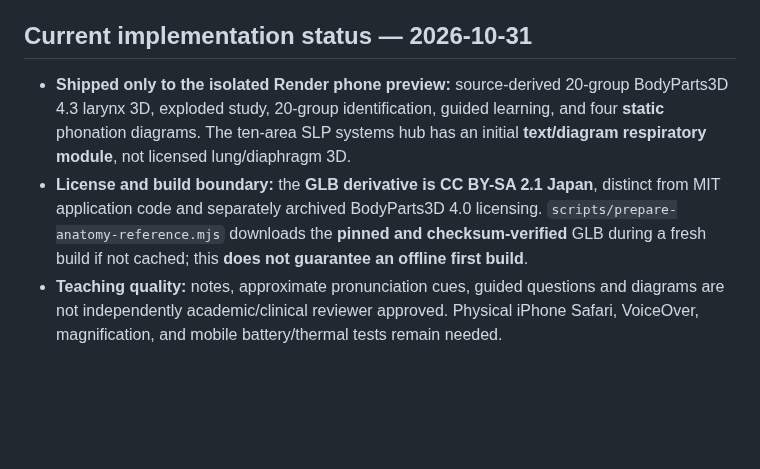
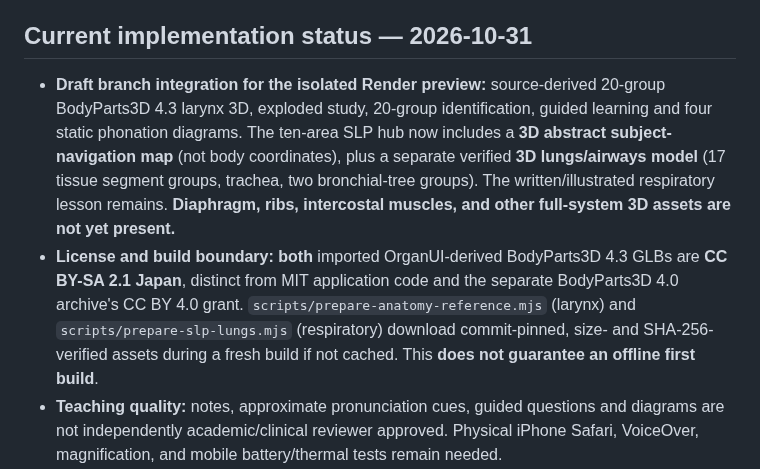
Before and after one commit to jimedusot-beep/3D-vision, a Markdown page: ANATOMY/SLP/ACADEMIC-READINESS.md, the part around the change. Rendered like a GitHub page; blank space fills up the shorter version.

Commit message:
Reflect separately sourced 3D respiratory and laryngeal models in academic-readiness register

```diff
--- a/ANATOMY/SLP/ACADEMIC-READINESS.md
+++ b/ANATOMY/SLP/ACADEMIC-READINESS.md
@@ -4,8 +4,8 @@ Status: **draft prototype**, not an accredited syllabus, university equivalence,
 
 ## Current implementation status — 2026-10-31
 
-- **Shipped only to the isolated Render phone preview:** source-derived 20-group BodyParts3D 4.3 larynx 3D, exploded study, 20-group identification, guided learning, and four **static** phonation diagrams. The ten-area SLP systems hub has an initial **text/diagram respiratory module**, not licensed lung/diaphragm 3D.
-- **License and build boundary:** the **GLB derivative is CC BY-SA 2.1 Japan**, distinct from MIT application code and separately archived BodyParts3D 4.0 licensing. `scripts/prepare-anatomy-reference.mjs` downloads the **pinned and checksum-verified** GLB during a fresh build if not cached; this **does not guarantee an offline first build**.
+- **Draft branch integration for the isolated Render preview:** source-derived 20-group BodyParts3D 4.3 larynx 3D, exploded study, 20-group identification, guided learning and four static phonation diagrams. The ten-area SLP hub now includes a **3D abstract subject-navigation map** (not body coordinates), plus a separate verified **3D lungs/airways model** (17 tissue segment groups, trachea, two bronchial-tree groups). The written/illustrated respiratory lesson remains. **Diaphragm, ribs, intercostal muscles, and other full-system 3D assets are not yet present.**
+- **License and build boundary:** **both** imported OrganUI-derived BodyParts3D 4.3 GLBs are **CC BY-SA 2.1 Japan**, distinct from MIT application code and the separate BodyParts3D 4.0 archive's CC BY 4.0 grant. `scripts/prepare-anatomy-reference.mjs` (larynx) and `scripts/prepare-slp-lungs.mjs` (respiratory) download commit-pinned, size- and SHA-256-verified assets during a fresh build if not cached. This **does not guarantee an offline first build**.
 - **Teaching quality:** notes, approximate pronunciation cues, guided questions and diagrams are not independently academic/clinical reviewer approved. Physical iPhone Safari, VoiceOver, magnification, and mobile battery/thermal tests remain needed.
 - **Public release:** GitHub Pages automatically builds and publishes when `main` changes; merging this PR requires explicit release approval. Do not infer readiness from passing automated CI alone.
 
```
